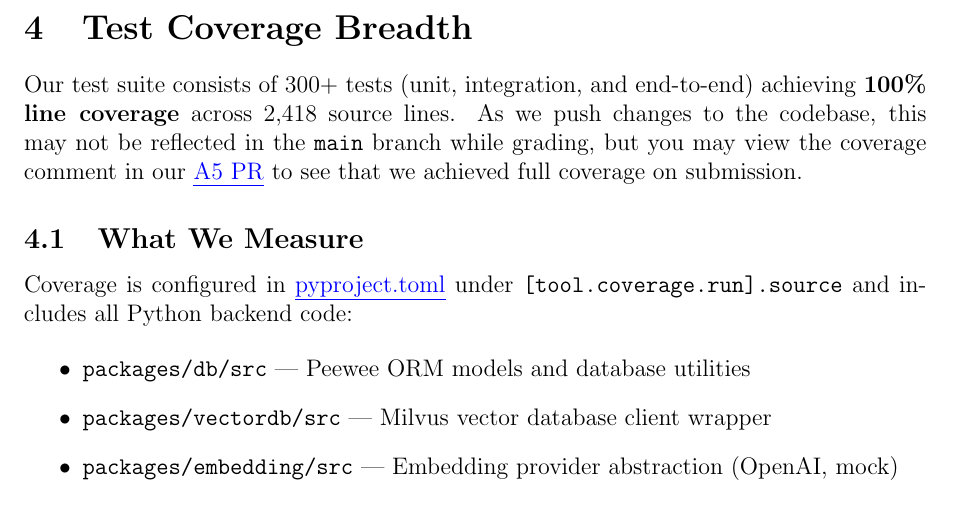
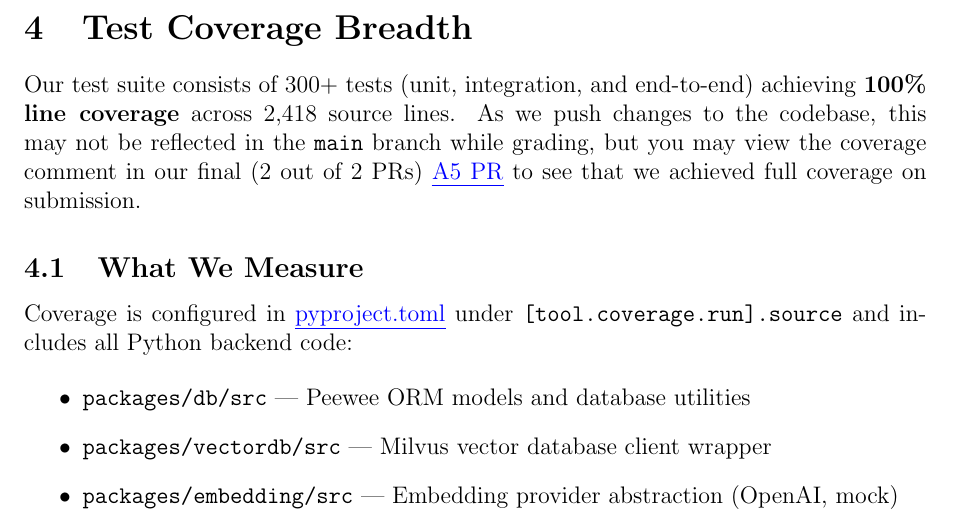
Before and after one commit to UofT-CSC490-W2026/Lighthouse, a LaTeX problem sheet (assignments/a5/a5.tex): part of page 8 of 19, cut so that both start at the same text. Compiled offline with pdfLaTeX.

Commit message:
updated link to report

```diff
--- a/assignments/a5/a5.tex
+++ b/assignments/a5/a5.tex
@@ -323,7 +323,7 @@ The workflow performs the following steps:
 % marks based on part one.
 
 Our test suite consists of 300+ tests (unit, integration, and end-to-end) achieving
-\textbf{100\% line coverage} across 2{,}418 source lines. As we push changes to the codebase, this may not be reflected in the \texttt{main} branch while grading, but you may view the coverage comment in our \bluehref{https://github.com/UofT-CSC490-W2026/Lighthouse/pull/15}{A5 PR} to see that we achieved full coverage on submission.
+\textbf{100\% line coverage} across 2{,}418 source lines. As we push changes to the codebase, this may not be reflected in the \texttt{main} branch while grading, but you may view the coverage comment in our final (2 out of 2 PRs) \bluehref{https://github.com/UofT-CSC490-W2026/Lighthouse/pull/19}{A5 PR} to see that we achieved full coverage on submission.
 
 \subsection{What We Measure}
 
```
Also changed, not shown: assignments/a5/a5.pdf.
